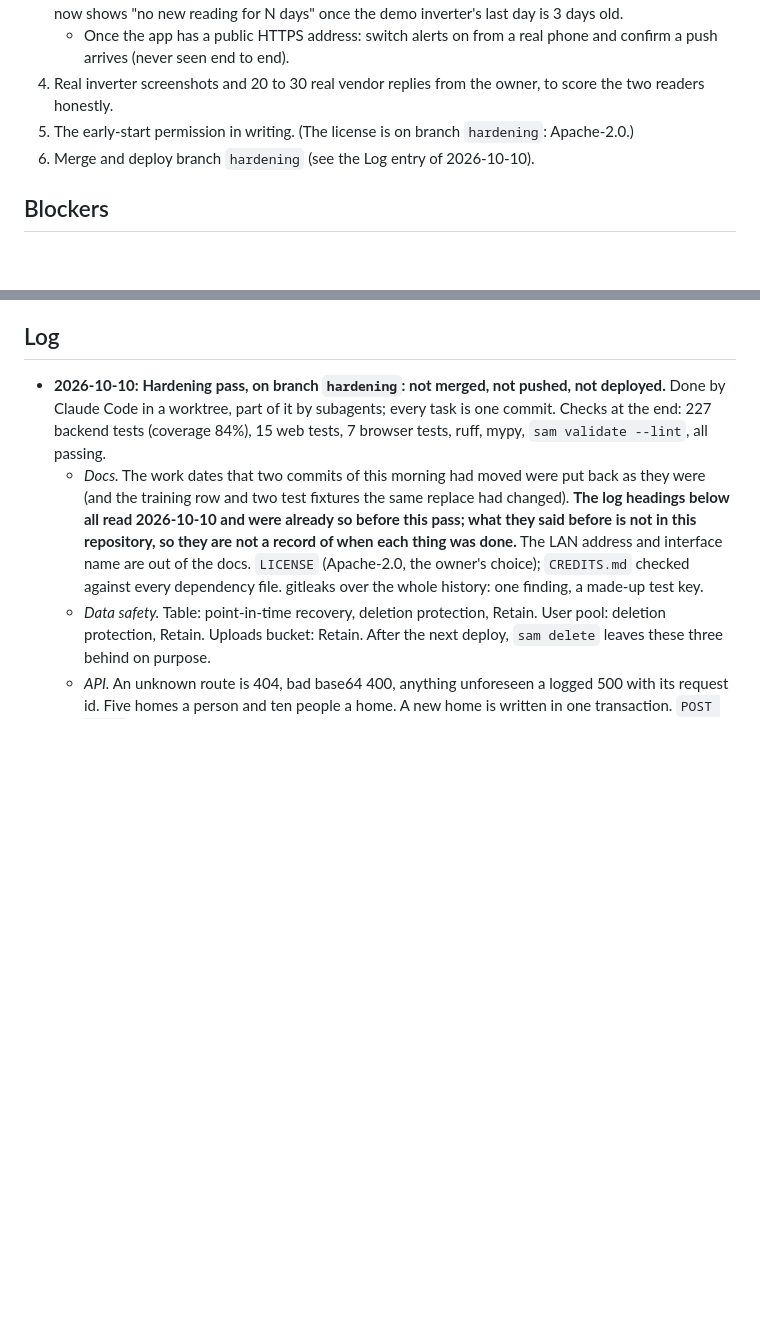
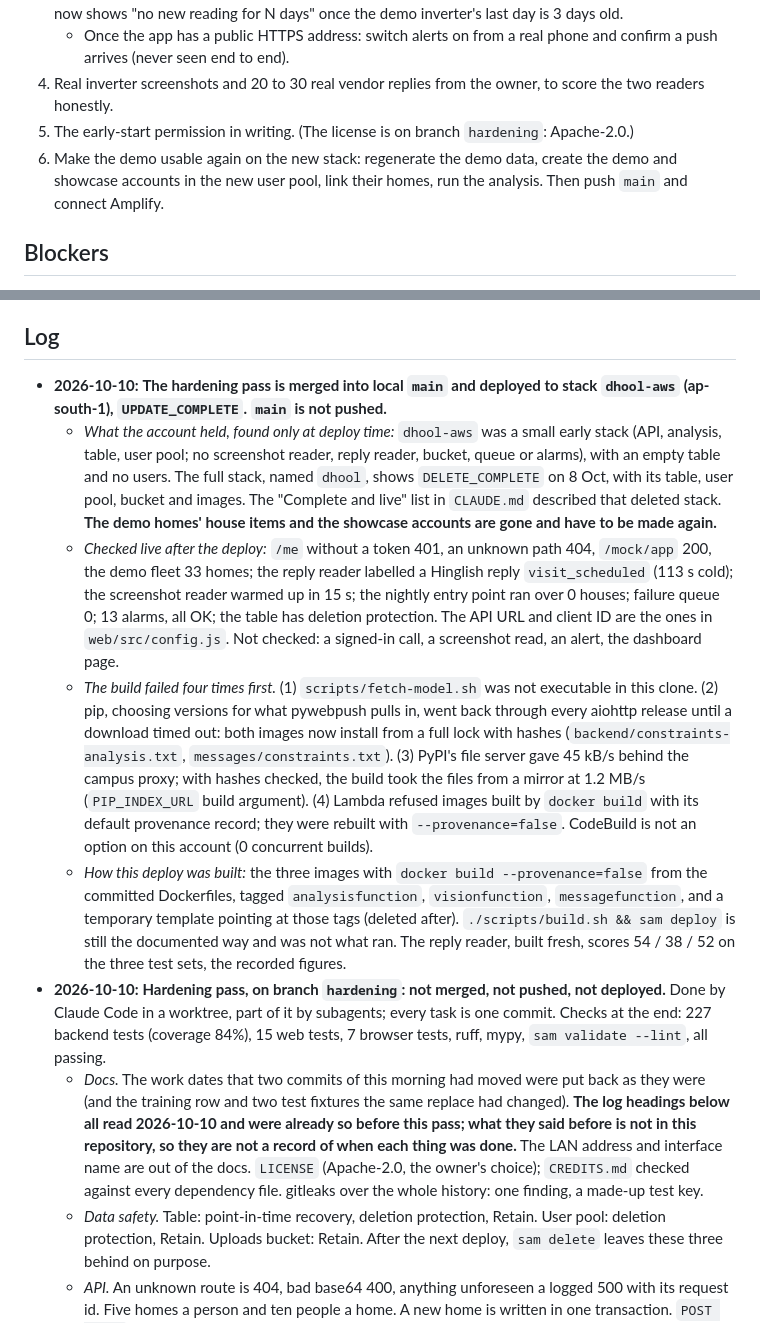
Before and after one commit to Aaryan-Degama/Dhool_aws, a Markdown page: CONTEXT.md, 2 parts joined by grey strips. GitHub-like rendering; blank space fills up the shorter version.

```diff
--- a/CONTEXT.md
+++ b/CONTEXT.md
@@ -146,7 +146,7 @@ The project's current state. **Update this file whenever something changes** (a
    - Once the app has a public HTTPS address: switch alerts on from a real phone and confirm a push arrives (never seen end to end).
 4. Real inverter screenshots and 20 to 30 real vendor replies from the owner, to score the two readers honestly.
 5. The early-start permission in writing. (The license is on branch `hardening`: Apache-2.0.)
-6. Merge and deploy branch `hardening` (see the Log entry of 2026-10-10).
+6. Make the demo usable again on the new stack: regenerate the demo data, create the demo and showcase accounts in the new user pool, link their homes, run the analysis. Then push `main` and connect Amplify.
 
 ## Blockers
 - **Amplify Hosting in ap-south-1 is full.** Creating a second app there fails with "maximum number of apps in this account"; the one slot is Slate's app. An empty test app in us-east-1 was created and deleted without trouble, so the cap is per region. Host Dhool's web app from another region (Amplify serves through CloudFront, so the region barely matters) or delete Slate's app. Connecting the GitHub repo needs the user to authorise GitHub in the Amplify console; it cannot be done from the CLI without handing AWS a GitHub token.
@@ -161,6 +161,11 @@ The project's current state. **Update this file whenever something changes** (a
 - Statistics in `DHOOL.md` 2.1 and prior art in 2.12 still need citable sources before the write-up
 
 ## Log
+- **2026-10-10:** **The hardening pass is merged into local `main` and deployed to stack `dhool-aws` (ap-south-1), `UPDATE_COMPLETE`. `main` is not pushed.**
+  - *What the account held, found only at deploy time:* `dhool-aws` was a small early stack (API, analysis, table, user pool; no screenshot reader, reply reader, bucket, queue or alarms), with an empty table and no users. The full stack, named `dhool`, shows `DELETE_COMPLETE` on 8 Oct, with its table, user pool, bucket and images. The "Complete and live" list in `CLAUDE.md` described that deleted stack. **The demo homes' house items and the showcase accounts are gone and have to be made again.**
+  - *Checked live after the deploy:* `/me` without a token 401, an unknown path 404, `/mock/app` 200, the demo fleet 33 homes; the reply reader labelled a Hinglish reply `visit_scheduled` (113 s cold); the screenshot reader warmed up in 15 s; the nightly entry point ran over 0 houses; failure queue 0; 13 alarms, all OK; the table has deletion protection. The API URL and client ID are the ones in `web/src/config.js`. Not checked: a signed-in call, a screenshot read, an alert, the dashboard page.
+  - *The build failed four times first.* (1) `scripts/fetch-model.sh` was not executable in this clone. (2) pip, choosing versions for what pywebpush pulls in, went back through every aiohttp release until a download timed out: both images now install from a full lock with hashes (`backend/constraints-analysis.txt`, `messages/constraints.txt`). (3) PyPI's file server gave 45 kB/s behind the campus proxy; with hashes checked, the build took the files from a mirror at 1.2 MB/s (`PIP_INDEX_URL` build argument). (4) Lambda refused images built by `docker build` with its default provenance record; they were rebuilt with `--provenance=false`. CodeBuild is not an option on this account (0 concurrent builds).
+  - *How this deploy was built:* the three images with `docker build --provenance=false` from the committed Dockerfiles, tagged `analysisfunction`, `visionfunction`, `messagefunction`, and a temporary template pointing at those tags (deleted after). `./scripts/build.sh && sam deploy` is still the documented way and was not what ran. The reply reader, built fresh, scores 54 / 38 / 52 on the three test sets, the recorded figures.
 - **2026-10-10:** **Hardening pass, on branch `hardening`: not merged, not pushed, not deployed.** Done by Claude Code in a worktree, part of it by subagents; every task is one commit. Checks at the end: 227 backend tests (coverage 84%), 15 web tests, 7 browser tests, ruff, mypy, `sam validate --lint`, all passing.
   - *Docs.* The work dates that two commits of this morning had moved were put back as they were (and the training row and two test fixtures the same replace had changed). **The log headings below all read 2026-10-10 and were already so before this pass; what they said before is not in this repository, so they are not a record of when each thing was done.** The LAN address and interface name are out of the docs. `LICENSE` (Apache-2.0, the owner's choice); `CREDITS.md` checked against every dependency file. gitleaks over the whole history: one finding, a made-up test key.
   - *Data safety.* Table: point-in-time recovery, deletion protection, Retain. User pool: deletion protection, Retain. Uploads bucket: Retain. After the next deploy, `sam delete` leaves these three behind on purpose.
```
Also changed, not shown: CLAUDE.md (+3 -5 lines).
